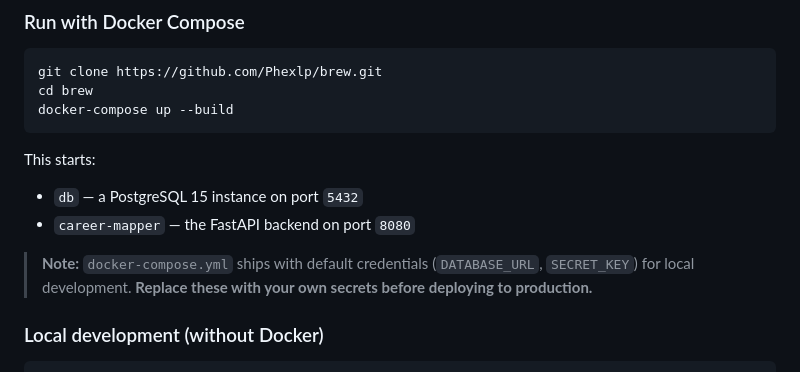
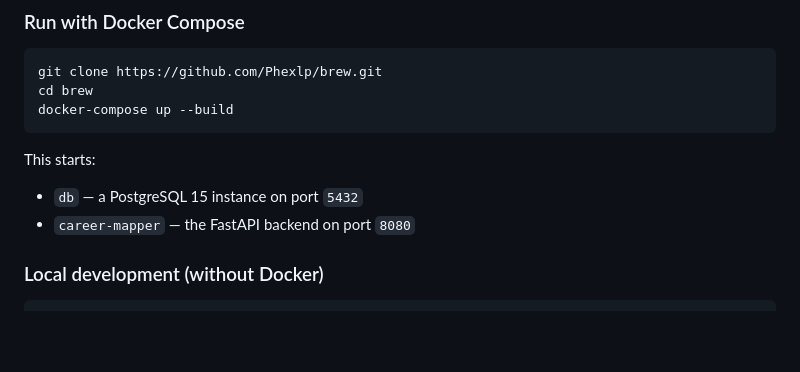
Before and after one commit to Phexlp/brew, a Markdown page: README.md, the part around the change. Drawn GitHub-style; blank space fills up the shorter version.

```diff
--- a/README.md
+++ b/README.md
@@ -65,7 +65,6 @@ This starts:
 - `db` — a PostgreSQL 15 instance on port `5432`
 - `career-mapper` — the FastAPI backend on port `8080`
 
-> **Note:** `docker-compose.yml` ships with default credentials (`DATABASE_URL`, `SECRET_KEY`) for local development. **Replace these with your own secrets before deploying to production.**
 
 ### Local development (without Docker)
 
```
